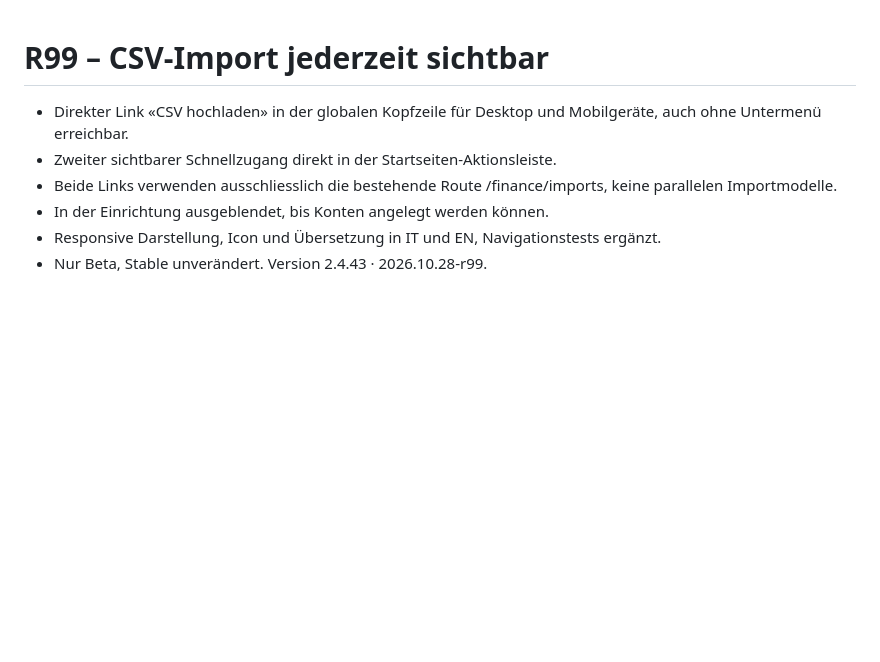
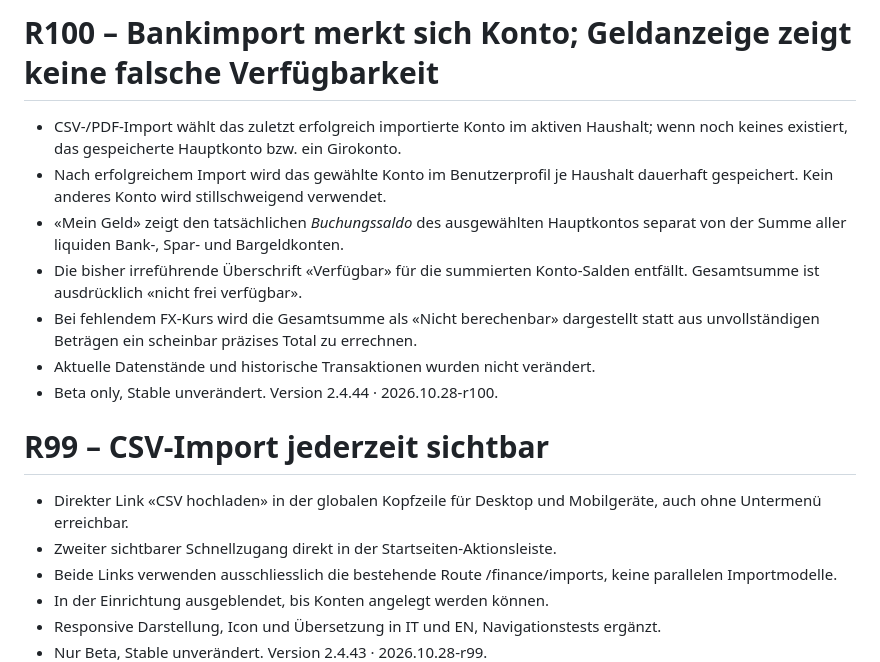
Before and after one commit to tonialemanno/budget-control, a Markdown page: VERSION.md, the part around the change. Drawn GitHub-style; blank space fills up the shorter version.

Commit message:
release(beta): R100 correct bank import default and cash availability labelling

```diff
--- a/VERSION.md
+++ b/VERSION.md
@@ -1,3 +1,12 @@
+# R100 – Bankimport merkt sich Konto; Geldanzeige zeigt keine falsche Verfügbarkeit
+- CSV-/PDF-Import wählt das zuletzt erfolgreich importierte Konto im aktiven Haushalt; wenn noch keines existiert, das gespeicherte Hauptkonto bzw. ein Girokonto.
+- Nach erfolgreichem Import wird das gewählte Konto im Benutzerprofil je Haushalt dauerhaft gespeichert. Kein anderes Konto wird stillschweigend verwendet.
+- «Mein Geld» zeigt den tatsächlichen *Buchungssaldo* des ausgewählten Hauptkontos separat von der Summe aller liquiden Bank-, Spar- und Bargeldkonten.
+- Die bisher irreführende Überschrift «Verfügbar» für die summierten Konto-Salden entfällt. Gesamtsumme ist ausdrücklich «nicht frei verfügbar».
+- Bei fehlendem FX-Kurs wird die Gesamtsumme als «Nicht berechenbar» dargestellt statt aus unvollständigen Beträgen ein scheinbar präzises Total zu errechnen.
+- Aktuelle Datenstände und historische Transaktionen wurden nicht verändert.
+- Beta only, Stable unverändert. Version 2.4.44 · 2026.10.28-r100.
+
 # R99 – CSV-Import jederzeit sichtbar
 - Direkter Link «CSV hochladen» in der globalen Kopfzeile für Desktop und Mobilgeräte, auch ohne Untermenü erreichbar.
 - Zweiter sichtbarer Schnellzugang direkt in der Startseiten-Aktionsleiste.
```
